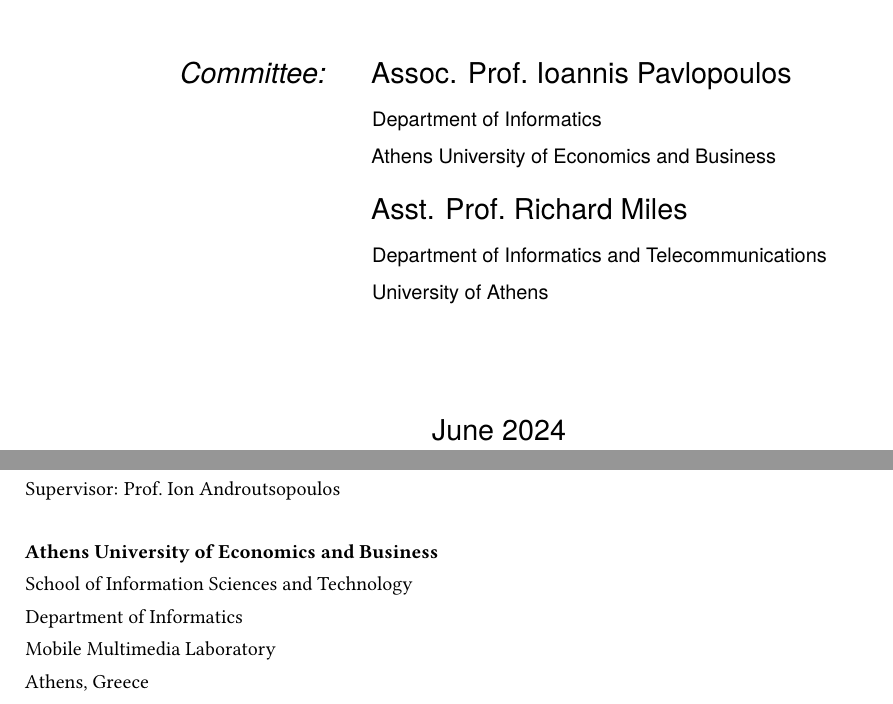
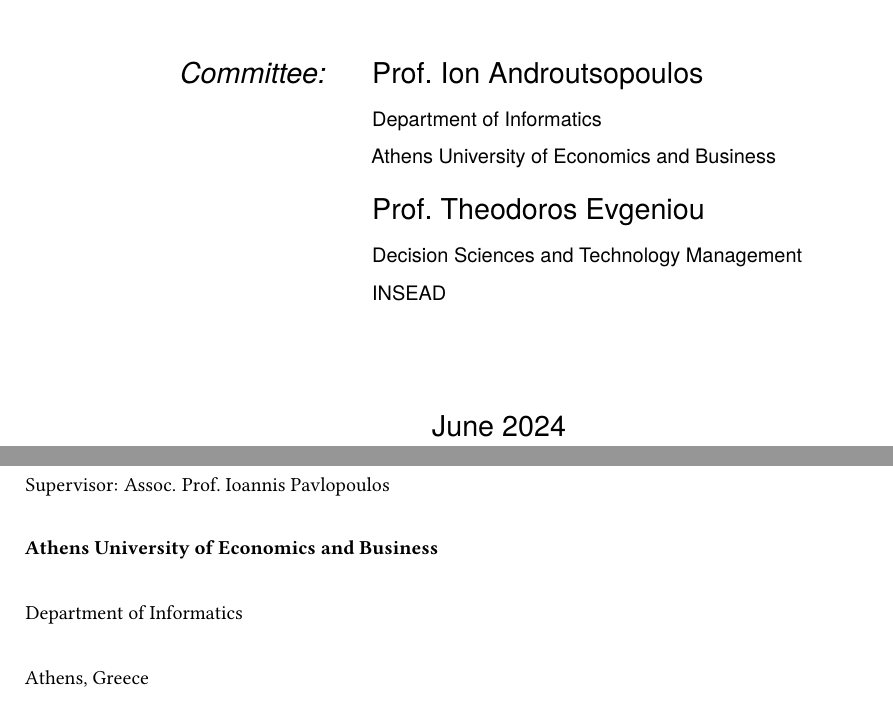
Before and after one commit to dimits-ts/llm_moderation_research, a LaTeX thesis (paper/main.tex): two parts of pages 1 and 2 of 41, joined at a grey line, cut so that both start at the same text. Compiled offline with pdfLaTeX.

Commit message:
fix details in cover

```diff
--- a/paper/main.tex
+++ b/paper/main.tex
@@ -36,27 +36,27 @@
 \newcommand{\thesisDate}{June 2024}
 \newcommand{\thesisVersion}{First Draft}
 
-\newcommand{\thesisSupervisor}{Ion Androutsopoulos}
-\newcommand{\thesisSupervisorTitle}{Prof.}
+\newcommand{\thesisSupervisor}{Ioannis Pavlopoulos}
+\newcommand{\thesisSupervisorTitle}{Assoc. Prof.}
 \newcommand{\thesisSupervisorUniversity}{\protect{Athens University of Economics and Business}}
 \newcommand{\thesisSupervisorDepartment}{\protect{Department of Informatics}}
 
-% TODO: I don´t know how to include two supervisors
-\newcommand{\thesisReviewerOne}{Ioannis Pavlopoulos}
-\newcommand{\thesisReviewerOneTitle}{Assoc. Prof.}
+\newcommand{\thesisReviewerOne}{Ion Androutsopoulos}
+\newcommand{\thesisReviewerOneTitle}{Prof.}
 \newcommand{\thesisReviewerOneUniversity}{\protect{Athens University of Economics and Business}}
 \newcommand{\thesisReviewerOneDepartment}{\protect{Department of Informatics}}
 
 % TODO: Removing the 2nd reviewer results in compilation errors I can not trace
-\newcommand{\thesisReviewerTwo}{Richard Miles}
-\newcommand{\thesisReviewerTwoTitle}{Asst. Prof.}
-\newcommand{\thesisReviewerTwoUniversity}{\protect{University of Athens}}
-\newcommand{\thesisReviewerTwoDepartment}{\protect{Department of Informatics and Telecommunications}}
+\newcommand{\thesisReviewerTwo}{Theodoros Evgeniou}
+\newcommand{\thesisReviewerTwoTitle}{Prof.}
+\newcommand{\thesisReviewerTwoUniversity}{\protect{INSEAD}}
+\newcommand{\thesisReviewerTwoDepartment}{\protect{Decision Sciences and Technology Management}}
 
+% TODO: empty commands?
 \newcommand{\thesisUniversity}{\protect{Athens University of Economics and Business}}
 \newcommand{\thesisUniversityDepartment}{Department of Informatics}
-\newcommand{\thesisUniversityInstitute}{School of Information Sciences and Technology}
-\newcommand{\thesisUniversityGroup}{Mobile Multimedia Laboratory}
+\newcommand{\thesisUniversityInstitute}{}
+\newcommand{\thesisUniversityGroup}{}
 \newcommand{\thesisUniversityCity}{Athens, Greece}
 
 % **************************************************
```
Also changed, not shown: paper/main.pdf.
